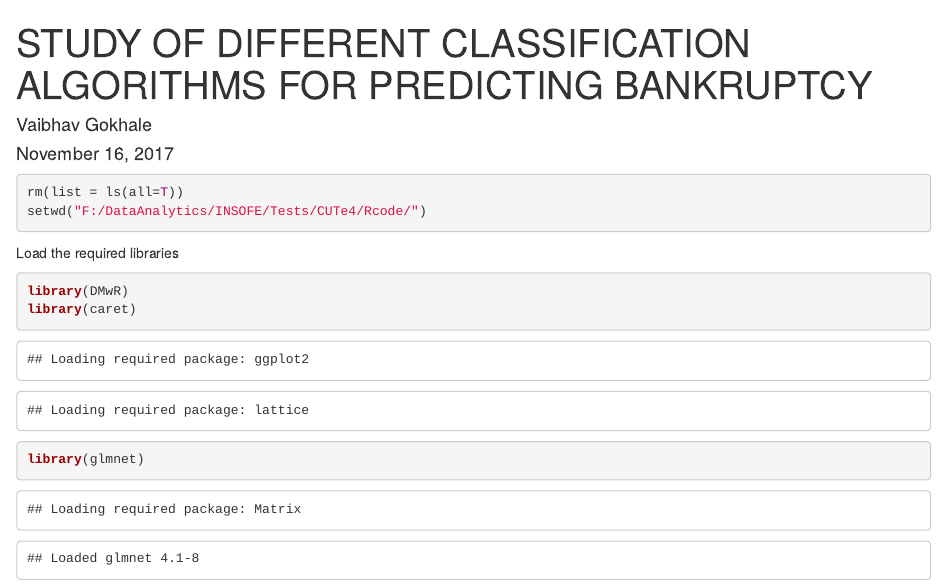
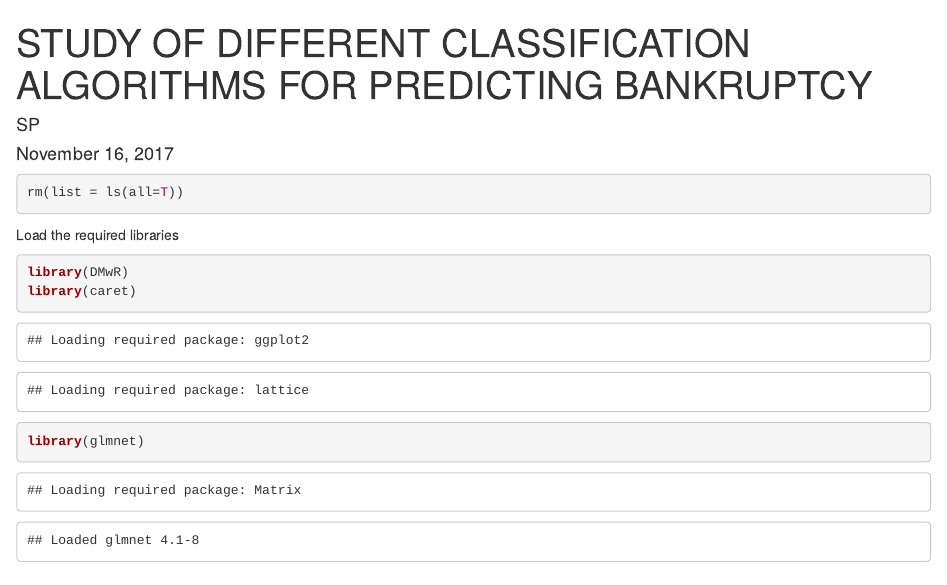
Before and after one commit to spprabhu/ML-and-DL-using-R-and-Python, an R Markdown document (Machine Learning using R n Python/Logistic,Decision Tree,RF and XGBoost for Classification using R/Classification.Rmd): the page in a window 1100 px wide, from its top. Rendered offline with R 4.5, knitr and Pandoc, with nearby package versions; code that draws random numbers runs with fixed seeds of ours; some code elsewhere in the file could not run offline; common packages that the code uses without loading them are loaded.

Commit message:
Update Classification.Rmd

````diff
--- a/Machine Learning using R n Python/Logistic,Decision Tree,RF and XGBoost for Classification using R/Classification.Rmd
+++ b/Machine Learning using R n Python/Logistic,Decision Tree,RF and XGBoost for Classification using R/Classification.Rmd
@@ -1,6 +1,6 @@
 ---
 title: "STUDY OF DIFFERENT CLASSIFICATION ALGORITHMS FOR PREDICTING BANKRUPTCY"
-author: "Vaibhav Gokhale"
+author: "SP"
 date: "November 16, 2017"
 output: html_document
 ---
@@ -12,7 +12,7 @@ knitr::opts_chunk$set(echo = TRUE)
 
 ```{r}
 rm(list = ls(all=T))
-setwd("F:/DataAnalytics/INSOFE/Tests/CUTe4/Rcode/")
+
 ```
 
 Load the required libraries
````
